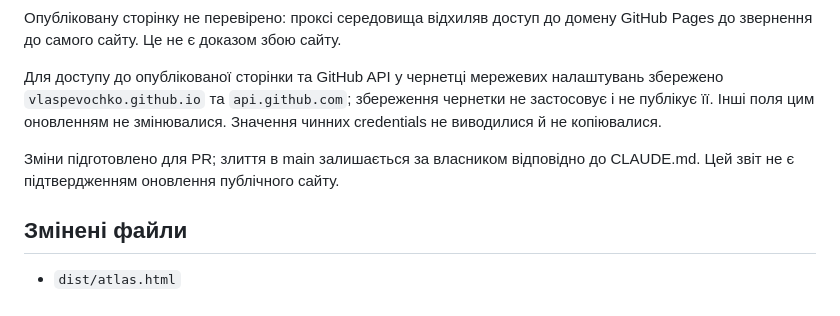
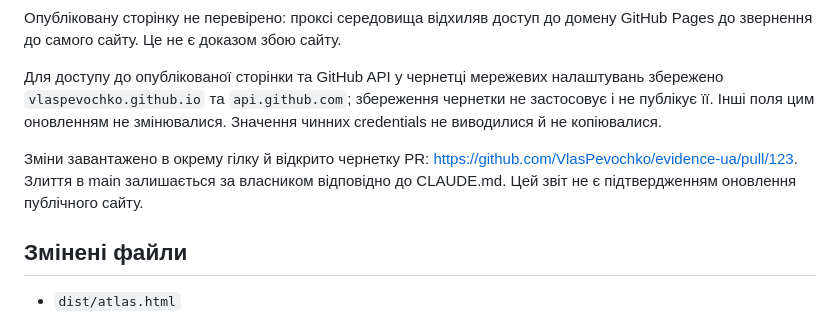
Before and after one commit to VlasPevochko/evidence-ua, a Markdown page: docs/REVIEW_CORRECTIONS.md, the part around the change. Rendered like a GitHub page.

Commit message:
docs: record correction pull request

```diff
--- a/docs/REVIEW_CORRECTIONS.md
+++ b/docs/REVIEW_CORRECTIONS.md
@@ -42,7 +42,7 @@ Claims, Sources, Evidence Records, наукові дати, оцінки впе
 
 Для доступу до опублікованої сторінки та GitHub API у чернетці мережевих налаштувань збережено `vlaspevochko.github.io` та `api.github.com`; збереження чернетки не застосовує і не публікує її. Інші поля цим оновленням не змінювалися. Значення чинних credentials не виводилися й не копіювалися.
 
-Зміни підготовлено для PR; злиття в main залишається за власником відповідно до CLAUDE.md. Цей звіт не є підтвердженням оновлення публічного сайту.
+Зміни завантажено в окрему гілку й відкрито чернетку PR: https://github.com/VlasPevochko/evidence-ua/pull/123. Злиття в main залишається за власником відповідно до CLAUDE.md. Цей звіт не є підтвердженням оновлення публічного сайту.
 
 ## Змінені файли
 
```
Also changed, not shown: 1 other file.
